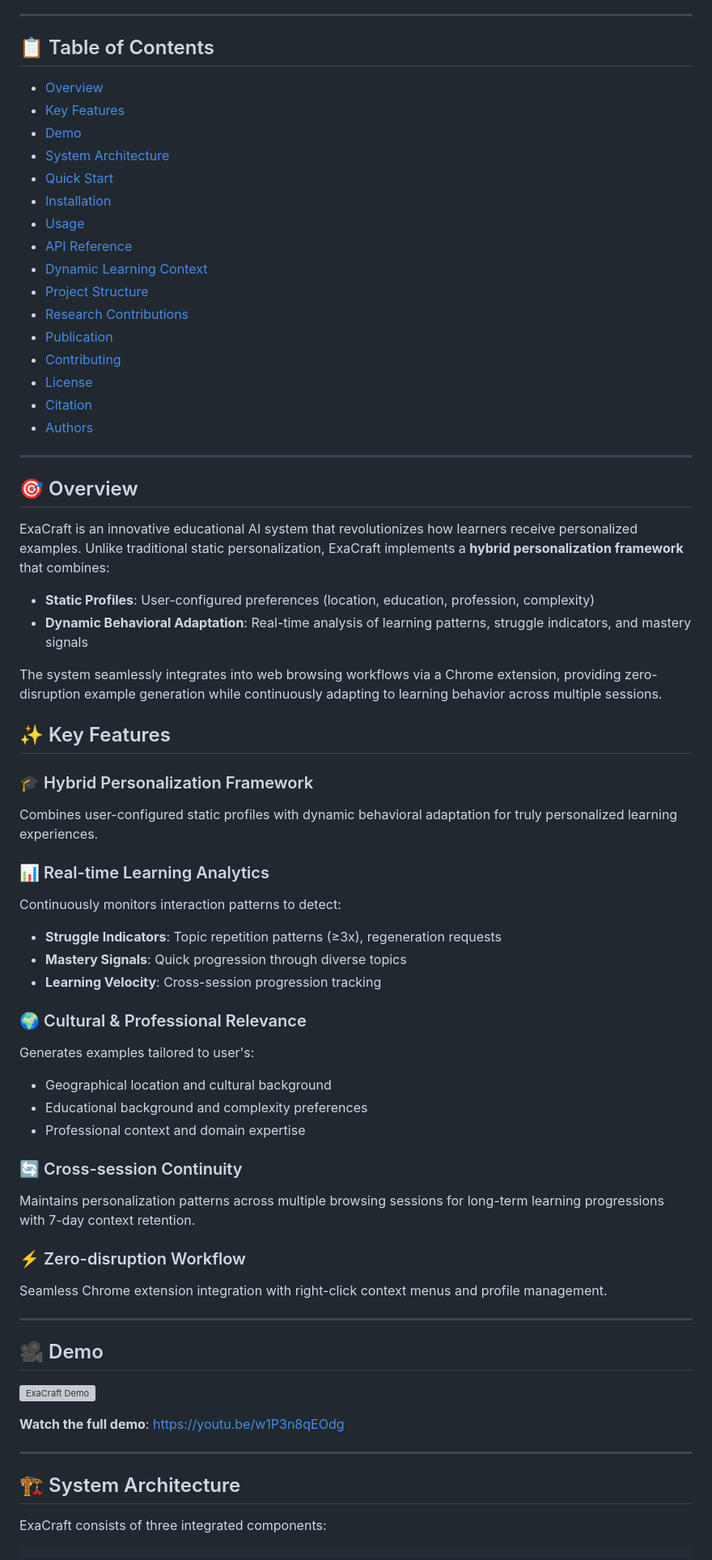
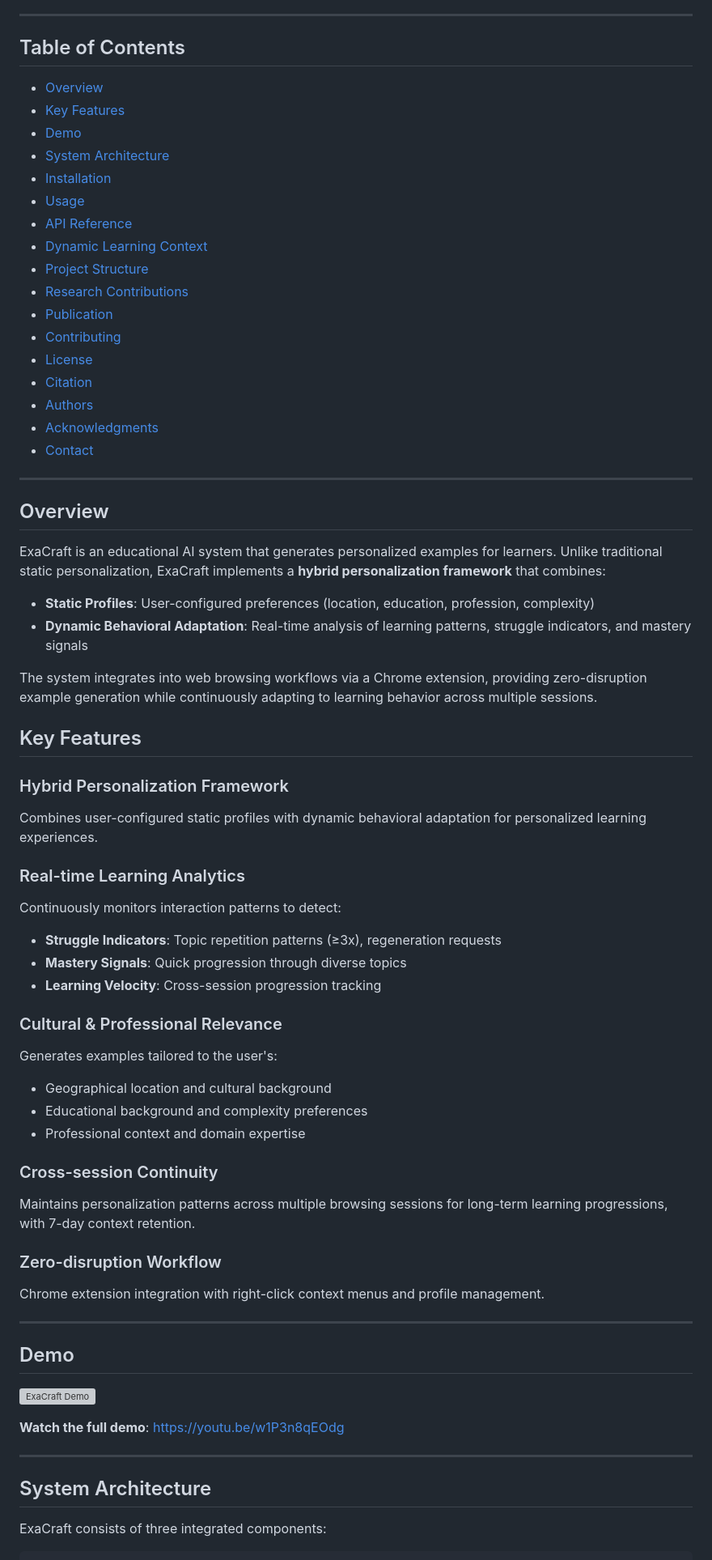
Before and after one commit to akaash897/ExaCraft_Personalized_Example_Generation, a Markdown page: README.md, the part around one of its changes. Shown at 81% size. Rendered like a GitHub page; grey boxes are pictures that could not be loaded.

```diff
--- a/README.md
+++ b/README.md
@@ -16,13 +16,12 @@
 
 ---
 
-## 📋 Table of Contents
+## Table of Contents
 
 - [Overview](#overview)
 - [Key Features](#key-features)
 - [Demo](#demo)
 - [System Architecture](#system-architecture)
-- [Quick Start](#quick-start)
 - [Installation](#installation)
 - [Usage](#usage)
 - [API Reference](#api-reference)
@@ -34,44 +33,46 @@
 - [License](#license)
 - [Citation](#citation)
 - [Authors](#authors)
+- [Acknowledgments](#acknowledgments)
+- [Contact](#contact)
 
 ---
 
-## 🎯 Overview
+## Overview
 
-ExaCraft is an innovative educational AI system that revolutionizes how learners receive personalized examples. Unlike traditional static personalization, ExaCraft implements a **hybrid personalization framework** that combines:
+ExaCraft is an educational AI system that generates personalized examples for learners. Unlike traditional static personalization, ExaCraft implements a **hybrid personalization framework** that combines:
 
 - **Static Profiles**: User-configured preferences (location, education, profession, complexity)
 - **Dynamic Behavioral Adaptation**: Real-time analysis of learning patterns, struggle indicators, and mastery signals
 
-The system seamlessly integrates into web browsing workflows via a Chrome extension, providing zero-disruption example generation while continuously adapting to learning behavior across multiple sessions.
+The system integrates into web browsing workflows via a Chrome extension, providing zero-disruption example generation while continuously adapting to learning behavior across multiple sessions.
 
-## ✨ Key Features
+## Key Features
 
-### 🎓 Hybrid Personalization Framework
-Combines user-configured static profiles with dynamic behavioral adaptation for truly personalized learning experiences.
+### Hybrid Personalization Framework
+Combines user-configured static profiles with dynamic behavioral adaptation for personalized learning experiences.
 
-### 📊 Real-time Learning Analytics
+### Real-time Learning Analytics
 Continuously monitors interaction patterns to detect:
 - **Struggle Indicators**: Topic repetition patterns (≥3x), regeneration requests
 - **Mastery Signals**: Quick progression through diverse topics
 - **Learning Velocity**: Cross-session progression tracking
 
-### 🌍 Cultural & Professional Relevance
-Generates examples tailored to user's:
+### Cultural & Professional Relevance
+Generates examples tailored to the user's:
 - Geographical location and cultural background
 - Educational background and complexity preferences
 - Professional context and domain expertise
 
-### 🔄 Cross-session Continuity
-Maintains personalization patterns across multiple browsing sessions for long-term learning progressions with 7-day context retention.
+### Cross-session Continuity
+Maintains personalization patterns across multiple browsing sessions for long-term learning progressions, with 7-day context retention.
 
-### ⚡ Zero-disruption Workflow
-Seamless Chrome extension integration with right-click context menus and profile management.
+### Zero-disruption Workflow
+Chrome extension integration with right-click context menus and profile management.
 
 ---
 
-## 🎥 Demo
+## Demo
 
 [![ExaCraft Demo](https://img.youtube.com/vi/w1P3n8qEOdg/maxresdefault.jpg)](https://youtu.be/w1P3n8qEOdg)
 
@@ -79,7 +80,7 @@ Seamless Chrome extension integration with right-click context menus and profile
 
 ---
 
-## 🏗️ System Architecture
+## System Architecture
 
 ExaCraft consists of three integrated components:
 
```
Also changed, not shown: other parts of README.md (+132 -200 lines).
